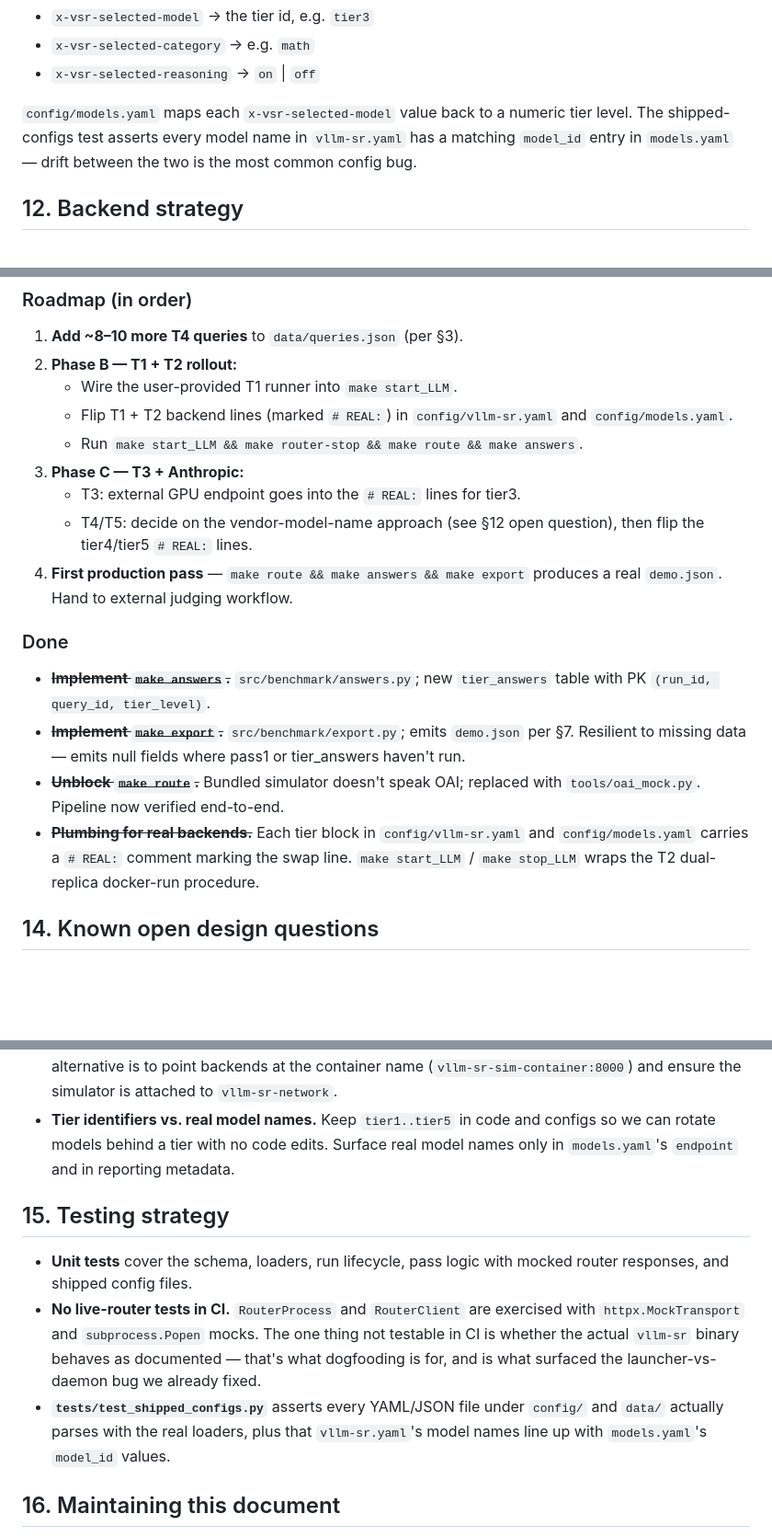
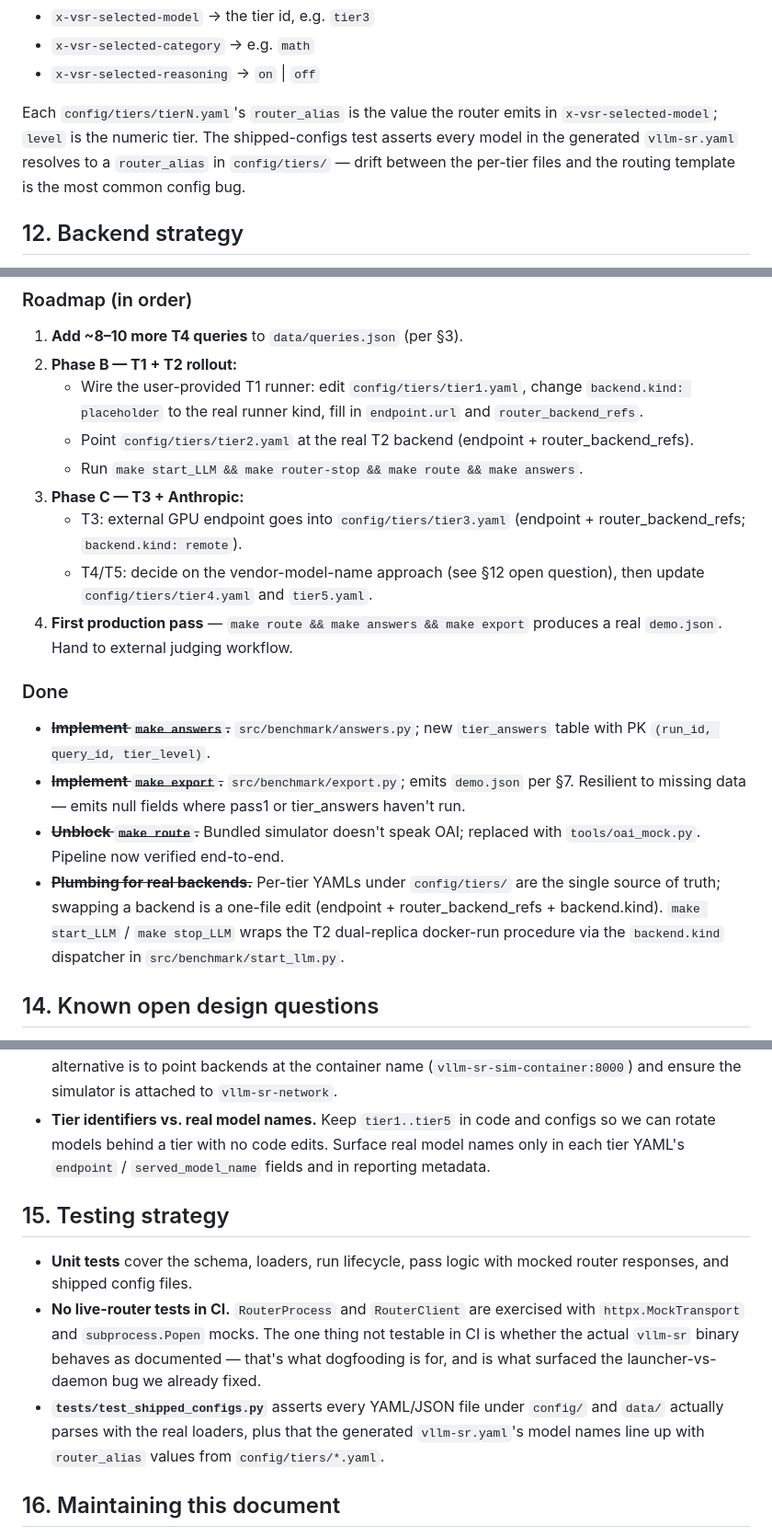
Before and after one commit to VPC-DevAdmin/semantic-router, a Markdown page: PLAN.md, 3 parts joined by grey strips. Shown at 92% size. GitHub-like rendering; blank space fills up the shorter version.

Commit message:
Scrub stale models.yaml references in PLAN.md and README.md
The per-tier YAML refactor (e790d64) removed config/models.yaml but
several PLAN.md sections (§2, §11, §13 Roadmap, §13 Done, §14, §15) and
the README.md repo-layout block still referenced it as a live file.
Updates point at config/tiers/*.yaml instead; historical mentions in
§17 are kept with a "superseded" note.

Co-Authored-By: Claude Opus 4.7 (1M context) <noreply@anthropic.com>

```diff
--- a/PLAN.md
+++ b/PLAN.md
@@ -283,10 +283,11 @@ on 2xx-non-cached responses:
 - `x-vsr-selected-category` → e.g. `math`
 - `x-vsr-selected-reasoning` → `on` | `off`
 
-`config/models.yaml` maps each `x-vsr-selected-model` value back to a
-numeric tier level. The shipped-configs test asserts every model name in
-`vllm-sr.yaml` has a matching `model_id` entry in `models.yaml` — drift
-between the two is the most common config bug.
+Each `config/tiers/tierN.yaml`'s `router_alias` is the value the router
+emits in `x-vsr-selected-model`; `level` is the numeric tier. The
+shipped-configs test asserts every model in the generated `vllm-sr.yaml`
+resolves to a `router_alias` in `config/tiers/` — drift between the per-tier
+files and the routing template is the most common config bug.
 
 ## 12. Backend strategy
 
@@ -376,14 +377,17 @@ not `/v1/chat/completions`. Replaced with `tools/oai_mock.py`.
 
 1. **Add ~8–10 more T4 queries** to `data/queries.json` (per §3).
 2. **Phase B — T1 + T2 rollout:**
-   - Wire the user-provided T1 runner into `make start_LLM`.
-   - Flip T1 + T2 backend lines (marked `# REAL:`) in
-     `config/vllm-sr.yaml` and `config/models.yaml`.
+   - Wire the user-provided T1 runner: edit `config/tiers/tier1.yaml`,
+     change `backend.kind: placeholder` to the real runner kind, fill in
+     `endpoint.url` and `router_backend_refs`.
+   - Point `config/tiers/tier2.yaml` at the real T2 backend (endpoint +
+     router_backend_refs).
    - Run `make start_LLM && make router-stop && make route && make answers`.
 3. **Phase C — T3 + Anthropic:**
-   - T3: external GPU endpoint goes into the `# REAL:` lines for tier3.
+   - T3: external GPU endpoint goes into `config/tiers/tier3.yaml`
+     (endpoint + router_backend_refs; `backend.kind: remote`).
    - T4/T5: decide on the vendor-model-name approach (see §12 open
-     question), then flip the tier4/tier5 `# REAL:` lines.
+     question), then update `config/tiers/tier4.yaml` and `tier5.yaml`.
 4. **First production pass** — `make route && make answers && make export`
    produces a real `demo.json`. Hand to external judging workflow.
 
@@ -396,10 +400,11 @@ not `/v1/chat/completions`. Replaced with `tools/oai_mock.py`.
   where pass1 or tier_answers haven't run.
 - ~~**Unblock `make route`.**~~ Bundled simulator doesn't speak OAI;
   replaced with `tools/oai_mock.py`. Pipeline now verified end-to-end.
-- ~~**Plumbing for real backends.**~~ Each tier block in
-  `config/vllm-sr.yaml` and `config/models.yaml` carries a `# REAL:`
-  comment marking the swap line. `make start_LLM` / `make stop_LLM`
-  wraps the T2 dual-replica docker-run procedure.
+- ~~**Plumbing for real backends.**~~ Per-tier YAMLs under `config/tiers/`
+  are the single source of truth; swapping a backend is a one-file edit
+  (endpoint + router_backend_refs + backend.kind). `make start_LLM` /
+  `make stop_LLM` wraps the T2 dual-replica docker-run procedure via the
+  `backend.kind` dispatcher in `src/benchmark/start_llm.py`.
 
 ## 14. Known open design questions
 
@@ -417,8 +422,8 @@ not `/v1/chat/completions`. Replaced with `tools/oai_mock.py`.
   `vllm-sr-network`.
 - **Tier identifiers vs. real model names.** Keep `tier1..tier5` in code
   and configs so we can rotate models behind a tier with no code edits.
-  Surface real model names only in `models.yaml`'s `endpoint` and in
-  reporting metadata.
+  Surface real model names only in each tier YAML's `endpoint` /
+  `served_model_name` fields and in reporting metadata.
 
 ## 15. Testing strategy
 
@@ -431,8 +436,8 @@ not `/v1/chat/completions`. Replaced with `tools/oai_mock.py`.
   surfaced the launcher-vs-daemon bug we already fixed.
 - **`tests/test_shipped_configs.py`** asserts every YAML/JSON file under
   `config/` and `data/` actually parses with the real loaders, plus that
-  `vllm-sr.yaml`'s model names line up with `models.yaml`'s `model_id`
-  values.
+  the generated `vllm-sr.yaml`'s model names line up with `router_alias`
+  values from `config/tiers/*.yaml`.
 
 ## 16. Maintaining this document
 
```
Also changed, not shown: other parts of PLAN.md (+6 -4 lines), README.md (+5 -2 lines).
